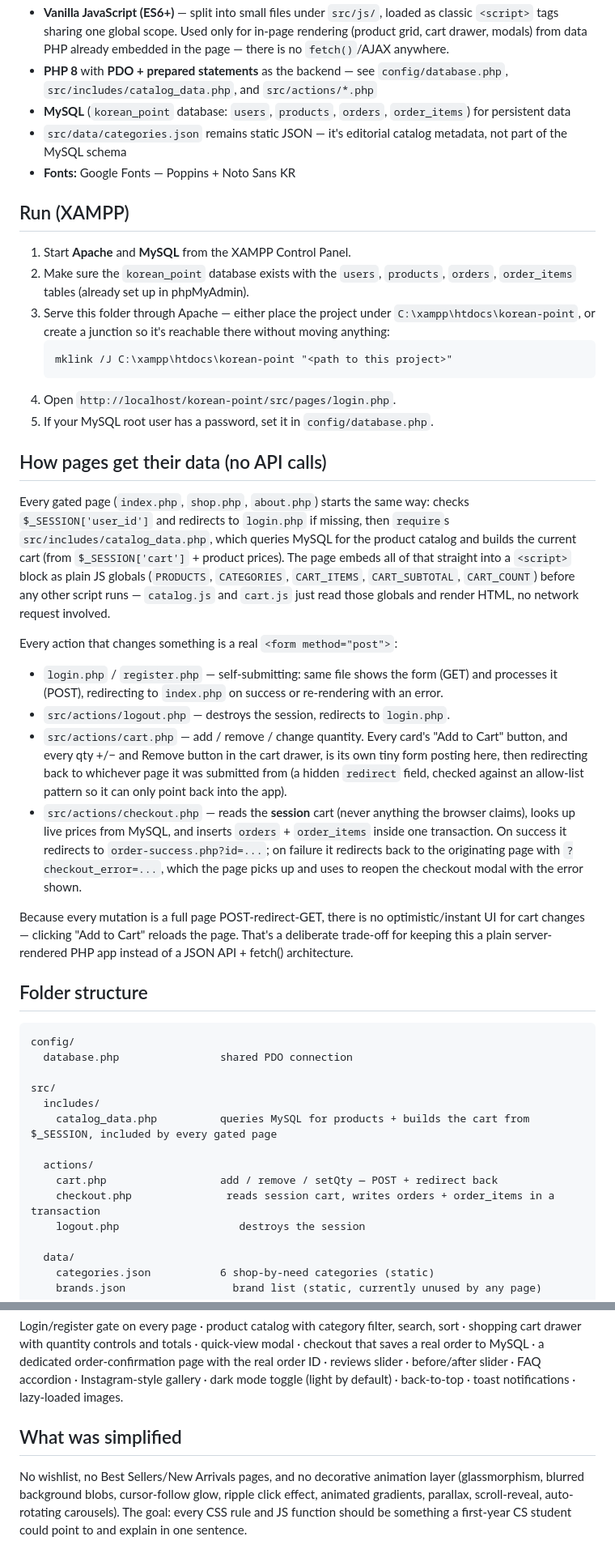
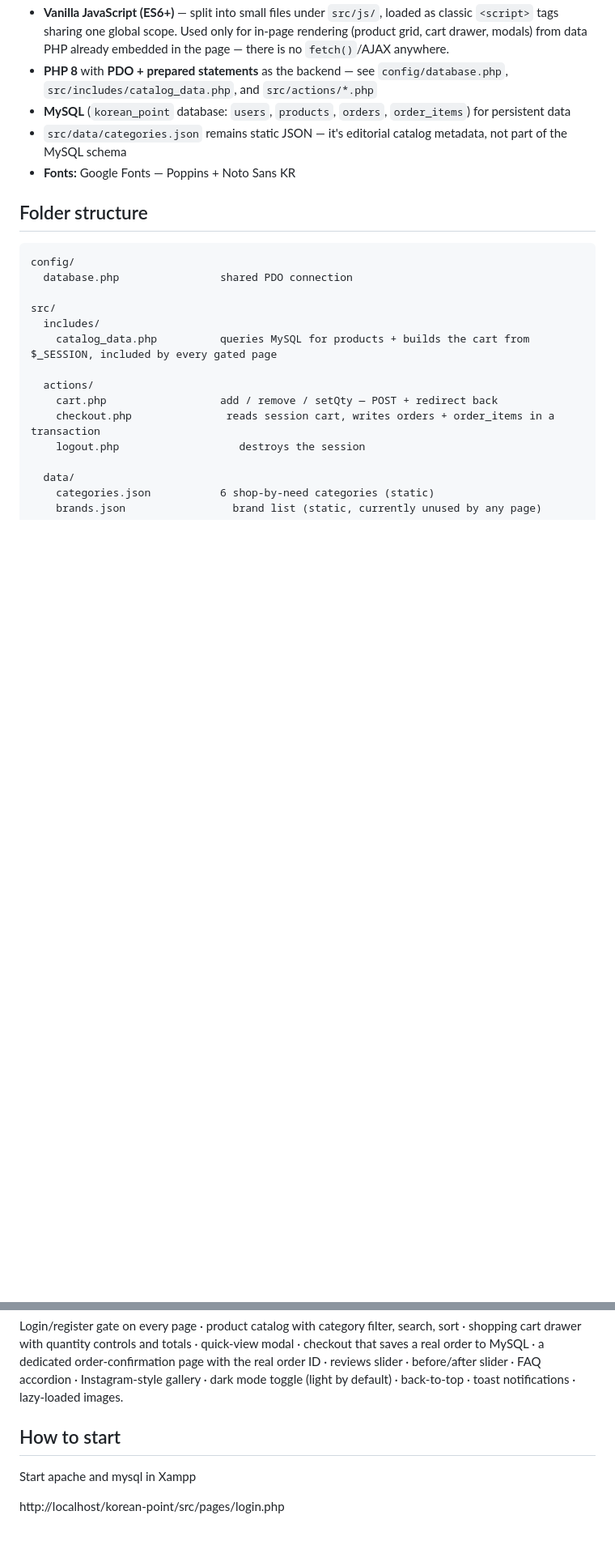
Before and after one commit to Uttkrisha/Korean-Point, a Markdown page: README.md, 2 parts joined by grey strips. Shown at 81% size. GitHub-like rendering; blank space fills up the shorter version.

Commit message:
how to start

````diff
--- a/README.md
+++ b/README.md
@@ -17,53 +17,7 @@ checkout) is a plain HTML `<form>` POST that redirects back to a page.
 - `src/data/categories.json` remains static JSON — it's editorial catalog metadata, not part of the MySQL schema
 - **Fonts:** Google Fonts — Poppins + Noto Sans KR
 
-## Run (XAMPP)
 
-1. Start **Apache** and **MySQL** from the XAMPP Control Panel.
-2. Make sure the `korean_point` database exists with the `users`, `products`,
-   `orders`, `order_items` tables (already set up in phpMyAdmin).
-3. Serve this folder through Apache — either place the project under
-   `C:\xampp\htdocs\korean-point`, or create a junction so it's reachable
-   there without moving anything:
-   ```
-   mklink /J C:\xampp\htdocs\korean-point "<path to this project>"
-   ```
-4. Open `http://localhost/korean-point/src/pages/login.php`.
-5. If your MySQL root user has a password, set it in `config/database.php`.
-
-## How pages get their data (no API calls)
-
-Every gated page (`index.php`, `shop.php`, `about.php`) starts the same way:
-checks `$_SESSION['user_id']` and redirects to `login.php` if missing, then
-`require`s `src/includes/catalog_data.php`, which queries MySQL for the
-product catalog and builds the current cart (from `$_SESSION['cart']` +
-product prices). The page embeds all of that straight into a `<script>`
-block as plain JS globals (`PRODUCTS`, `CATEGORIES`, `CART_ITEMS`,
-`CART_SUBTOTAL`, `CART_COUNT`) before any other script runs — `catalog.js`
-and `cart.js` just read those globals and render HTML, no network request
-involved.
-
-Every action that changes something is a real `<form method="post">`:
-- `login.php` / `register.php` — self-submitting: same file shows the form
-  (GET) and processes it (POST), redirecting to `index.php` on success or
-  re-rendering with an error.
-- `src/actions/logout.php` — destroys the session, redirects to `login.php`.
-- `src/actions/cart.php` — add / remove / change quantity. Every card's
-  "Add to Cart" button, and every qty +/− and Remove button in the cart
-  drawer, is its own tiny form posting here, then redirecting back to
-  whichever page it was submitted from (a hidden `redirect` field, checked
-  against an allow-list pattern so it can only point back into the app).
-- `src/actions/checkout.php` — reads the **session** cart (never anything
-  the browser claims), looks up live prices from MySQL, and inserts
-  `orders` + `order_items` inside one transaction. On success it redirects
-  to `order-success.php?id=...`; on failure it redirects back to the
-  originating page with `?checkout_error=...`, which the page picks up and
-  uses to reopen the checkout modal with the error shown.
-
-Because every mutation is a full page POST-redirect-GET, there is no
-optimistic/instant UI for cart changes — clicking "Add to Cart" reloads the
-page. That's a deliberate trade-off for keeping this a plain server-rendered
-PHP app instead of a JSON API + fetch() architecture.
 
 ## Folder structure
 
@@ -144,11 +98,8 @@ before/after slider · FAQ accordion · Instagram-style gallery · dark mode
 toggle (light by default) · back-to-top · toast notifications · lazy-loaded
 images.
 
-## What was simplified
+## How to start
 
-No wishlist, no Best Sellers/New Arrivals pages, and no decorative
-animation layer (glassmorphism, blurred background blobs, cursor-follow
-glow, ripple click effect, animated gradients, parallax, scroll-reveal,
-auto-rotating carousels). The goal: every CSS rule and JS function should
-be something a first-year CS student could point to and explain in one
-sentence.
+Start apache and mysql in Xampp
+
+http://localhost/korean-point/src/pages/login.php
````
